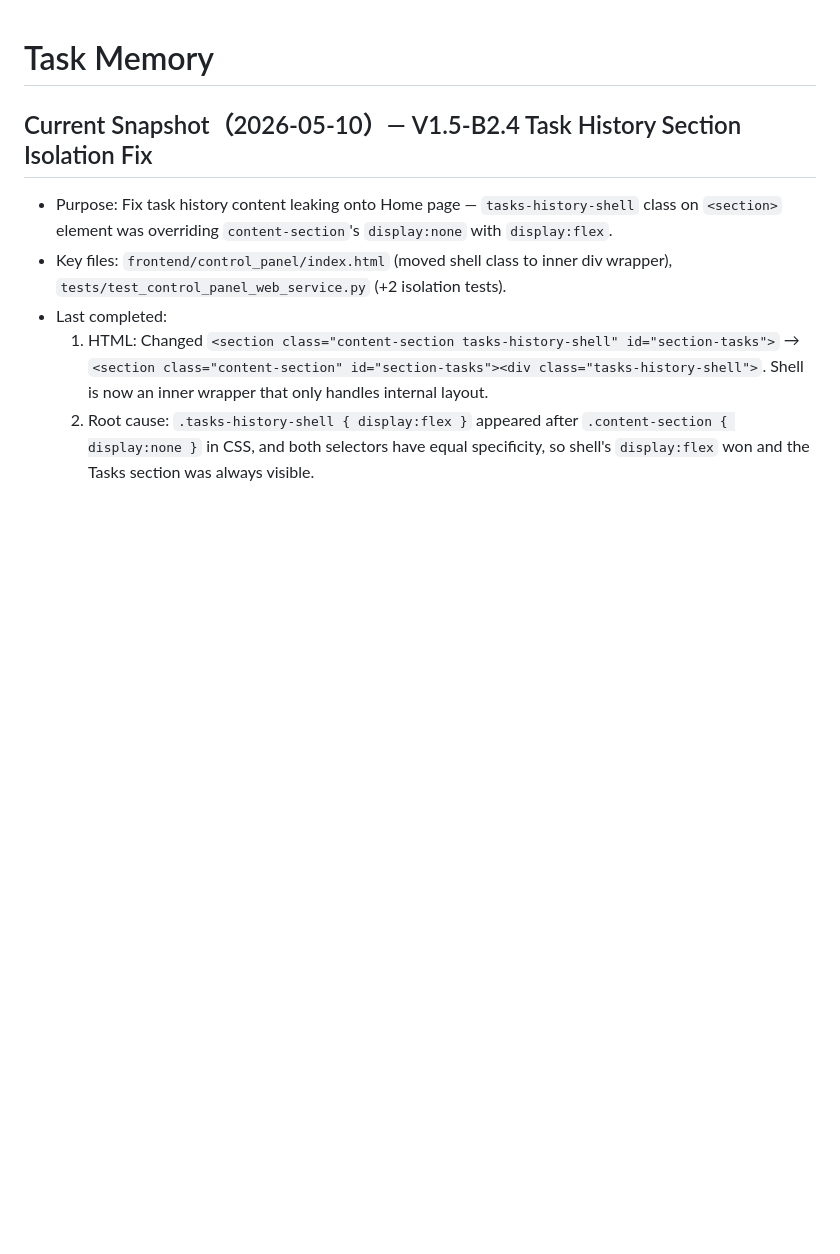
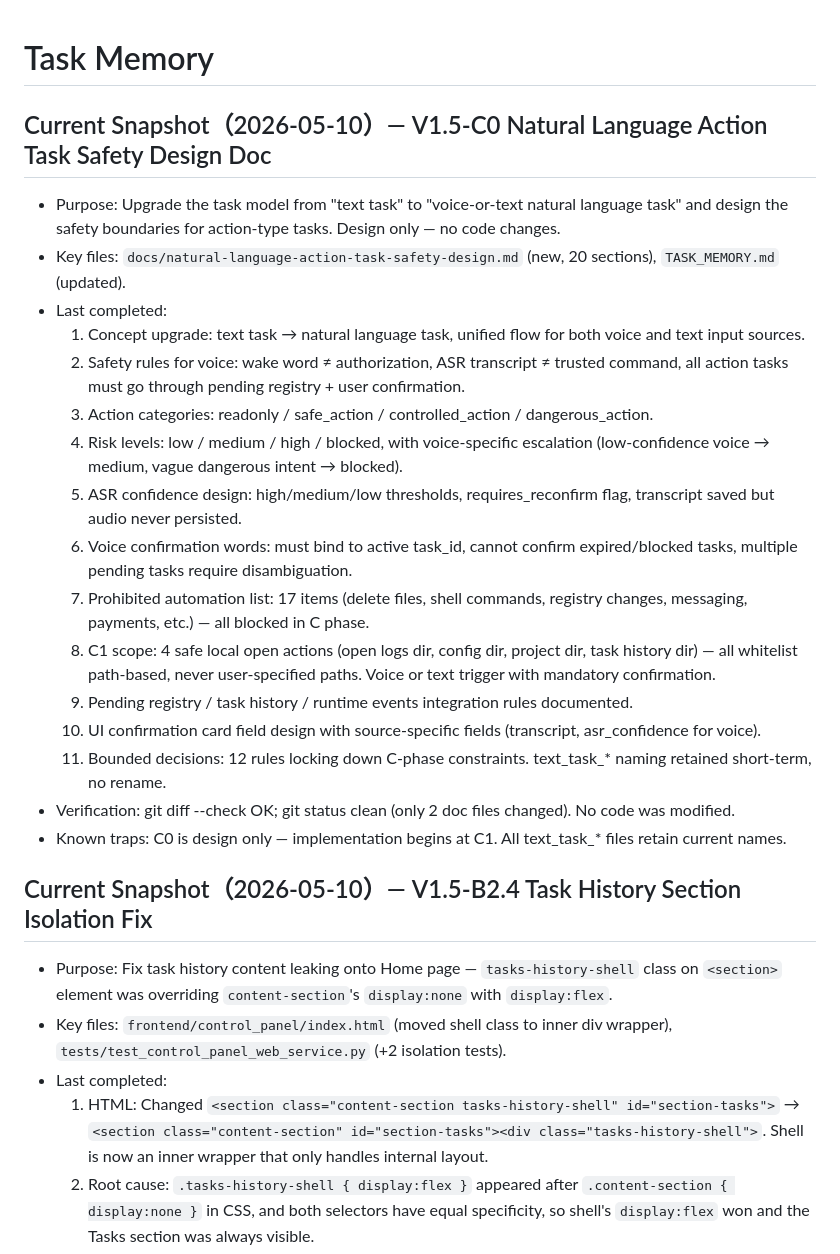
Before and after one commit to hsq2004815-oss/xiaohuang, a Markdown page: TASK_MEMORY.md, the part around the change. GitHub-like rendering; blank space fills up the shorter version.

Commit message:
docs: design natural language action task safety

```diff
--- a/TASK_MEMORY.md
+++ b/TASK_MEMORY.md
@@ -1,4 +1,23 @@
 # Task Memory
+
+## Current Snapshot（2026-05-10）— V1.5-C0 Natural Language Action Task Safety Design Doc
+
+- Purpose: Upgrade the task model from "text task" to "voice-or-text natural language task" and design the safety boundaries for action-type tasks. Design only — no code changes.
+- Key files: `docs/natural-language-action-task-safety-design.md` (new, 20 sections), `TASK_MEMORY.md` (updated).
+- Last completed:
+  1. Concept upgrade: text task → natural language task, unified flow for both voice and text input sources.
+  2. Safety rules for voice: wake word ≠ authorization, ASR transcript ≠ trusted command, all action tasks must go through pending registry + user confirmation.
+  3. Action categories: readonly / safe_action / controlled_action / dangerous_action.
+  4. Risk levels: low / medium / high / blocked, with voice-specific escalation (low-confidence voice → medium, vague dangerous intent → blocked).
+  5. ASR confidence design: high/medium/low thresholds, requires_reconfirm flag, transcript saved but audio never persisted.
+  6. Voice confirmation words: must bind to active task_id, cannot confirm expired/blocked tasks, multiple pending tasks require disambiguation.
+  7. Prohibited automation list: 17 items (delete files, shell commands, registry changes, messaging, payments, etc.) — all blocked in C phase.
+  8. C1 scope: 4 safe local open actions (open logs dir, config dir, project dir, task history dir) — all whitelist path-based, never user-specified paths. Voice or text trigger with mandatory confirmation.
+  9. Pending registry / task history / runtime events integration rules documented.
+  10. UI confirmation card field design with source-specific fields (transcript, asr_confidence for voice).
+  11. Bounded decisions: 12 rules locking down C-phase constraints. text_task_* naming retained short-term, no rename.
+- Verification: git diff --check OK; git status clean (only 2 doc files changed). No code was modified.
+- Known traps: C0 is design only — implementation begins at C1. All text_task_* files retain current names.
 
 ## Current Snapshot（2026-05-10）— V1.5-B2.4 Task History Section Isolation Fix
 
```
Also changed, not shown: docs/natural-language-action-task-safety-design.md (added, +570 -0 lines).
